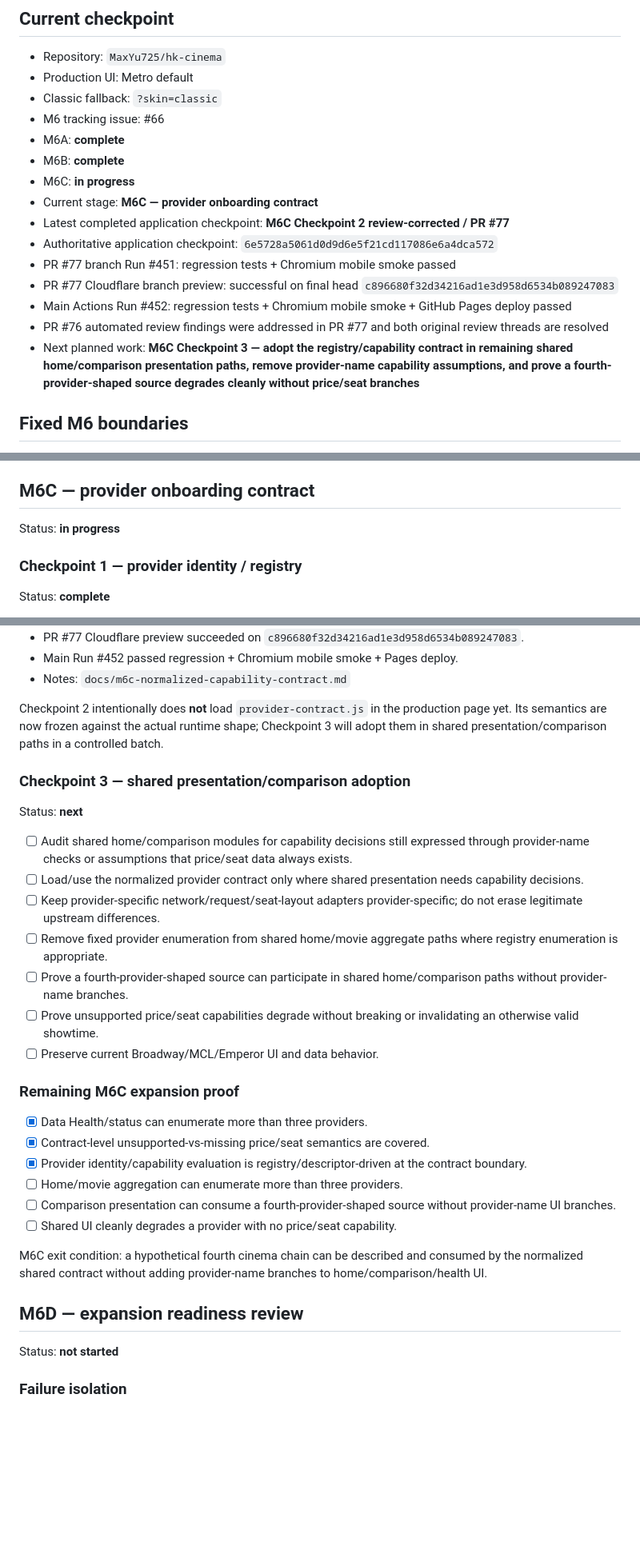
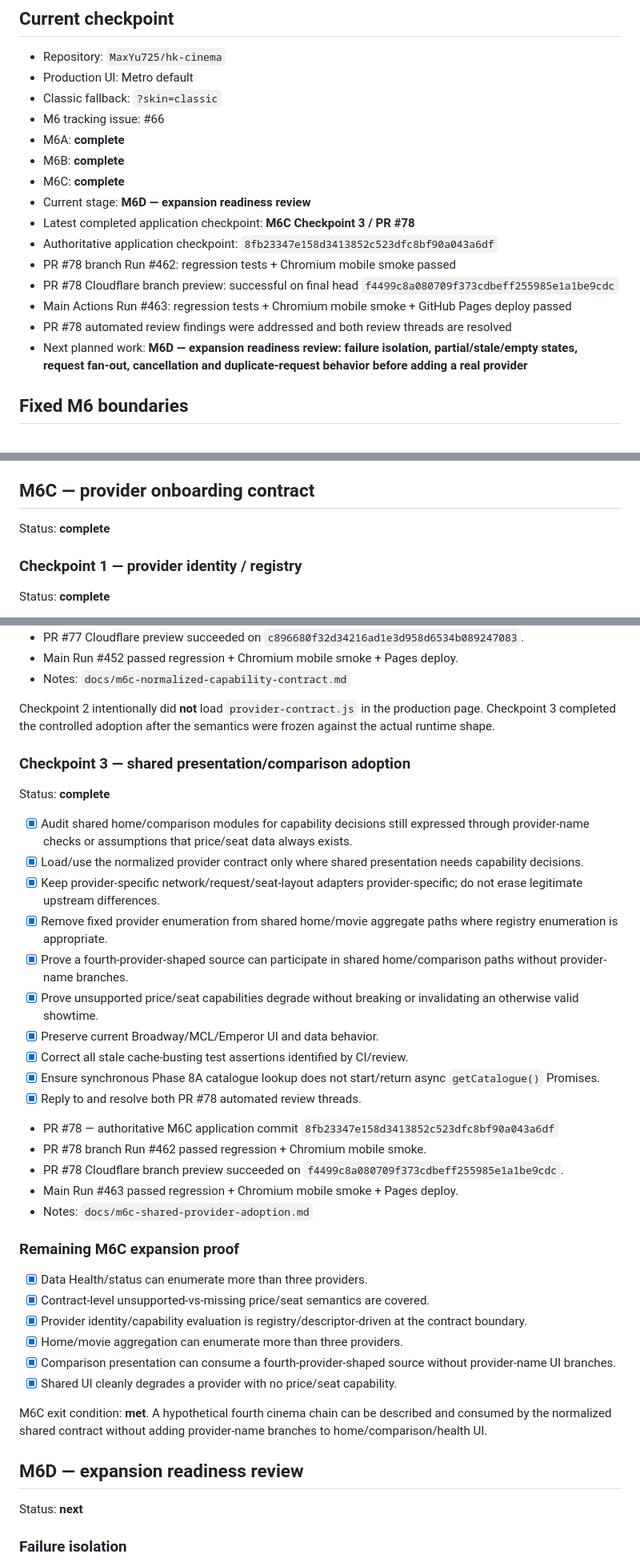
Before and after one commit to MaxYu725/hk-cinema, a Markdown page: docs/m6-checklist.md, 3 parts joined by grey strips. Shown at 80% size. GitHub-like rendering; blank space fills up the shorter version.

Commit message:
docs: checkpoint M6C completion

```diff
--- a/docs/m6-checklist.md
+++ b/docs/m6-checklist.md
@@ -10,15 +10,15 @@ This file is the recovery/checkpoint source of truth for Phase M6. If a chat/ses
 - M6 tracking issue: #66
 - M6A: **complete**
 - M6B: **complete**
-- M6C: **in progress**
-- Current stage: **M6C — provider onboarding contract**
-- Latest completed application checkpoint: **M6C Checkpoint 2 review-corrected / PR #77**
-- Authoritative application checkpoint: `6e5728a5061d0d9d6e5f21cd117086e6a4dca572`
-- PR #77 branch Run #451: regression tests + Chromium mobile smoke passed
-- PR #77 Cloudflare branch preview: successful on final head `c896680f32d34216ad1e3d958d6534b089247083`
-- Main Actions Run #452: regression tests + Chromium mobile smoke + GitHub Pages deploy passed
-- PR #76 automated review findings were addressed in PR #77 and both original review threads are resolved
-- Next planned work: **M6C Checkpoint 3 — adopt the registry/capability contract in remaining shared home/comparison presentation paths, remove provider-name capability assumptions, and prove a fourth-provider-shaped source degrades cleanly without price/seat branches**
+- M6C: **complete**
+- Current stage: **M6D — expansion readiness review**
+- Latest completed application checkpoint: **M6C Checkpoint 3 / PR #78**
+- Authoritative application checkpoint: `8fb23347e158d3413852c523dfc8bf90a043a6df`
+- PR #78 branch Run #462: regression tests + Chromium mobile smoke passed
+- PR #78 Cloudflare branch preview: successful on final head `f4499c8a080709f373cdbeff255985e1a1be9cdc`
+- Main Actions Run #463: regression tests + Chromium mobile smoke + GitHub Pages deploy passed
+- PR #78 automated review findings were addressed and both review threads are resolved
+- Next planned work: **M6D — expansion readiness review: failure isolation, partial/stale/empty states, request fan-out, cancellation and duplicate-request behavior before adding a real provider**
 
 ## Fixed M6 boundaries
 
@@ -100,7 +100,7 @@ Status: **complete**
 
 ## M6C — provider onboarding contract
 
-Status: **in progress**
+Status: **complete**
 
 ### Checkpoint 1 — provider identity / registry
 
@@ -150,34 +150,42 @@ Post-merge review correction:
 - Main Run #452 passed regression + Chromium mobile smoke + Pages deploy.
 - Notes: `docs/m6c-normalized-capability-contract.md`
 
-Checkpoint 2 intentionally does **not** load `provider-contract.js` in the production page yet. Its semantics are now frozen against the actual runtime shape; Checkpoint 3 will adopt them in shared presentation/comparison paths in a controlled batch.
+Checkpoint 2 intentionally did **not** load `provider-contract.js` in the production page. Checkpoint 3 completed the controlled adoption after the semantics were frozen against the actual runtime shape.
 
 ### Checkpoint 3 — shared presentation/comparison adoption
 
-Status: **next**
+Status: **complete**
 
-- [ ] Audit shared home/comparison modules for capability decisions still expressed through provider-name checks or assumptions that price/seat data always exists.
-- [ ] Load/use the normalized provider contract only where shared presentation needs capability decisions.
-- [ ] Keep provider-specific network/request/seat-layout adapters provider-specific; do not erase legitimate upstream differences.
-- [ ] Remove fixed provider enumeration from shared home/movie aggregate paths where registry enumeration is appropriate.
-- [ ] Prove a fourth-provider-shaped source can participate in shared home/comparison paths without provider-name branches.
-- [ ] Prove unsupported price/seat capabilities degrade without breaking or invalidating an otherwise valid showtime.
-- [ ] Preserve current Broadway/MCL/Emperor UI and data behavior.
+- [x] Audit shared home/comparison modules for capability decisions still expressed through provider-name checks or assumptions that price/seat data always exists.
+- [x] Load/use the normalized provider contract only where shared presentation needs capability decisions.
+- [x] Keep provider-specific network/request/seat-layout adapters provider-specific; do not erase legitimate upstream differences.
+- [x] Remove fixed provider enumeration from shared home/movie aggregate paths where registry enumeration is appropriate.
+- [x] Prove a fourth-provider-shaped source can participate in shared home/comparison paths without provider-name branches.
+- [x] Prove unsupported price/seat capabilities degrade without breaking or invalidating an otherwise valid showtime.
+- [x] Preserve current Broadway/MCL/Emperor UI and data behavior.
+- [x] Correct all stale cache-busting test assertions identified by CI/review.
+- [x] Ensure synchronous Phase 8A catalogue lookup does not start/return async `getCatalogue()` Promises.
+- [x] Reply to and resolve both PR #78 automated review threads.
+- PR #78 — authoritative M6C application commit `8fb23347e158d3413852c523dfc8bf90a043a6df`
+- PR #78 branch Run #462 passed regression + Chromium mobile smoke.
+- PR #78 Cloudflare branch preview succeeded on `f4499c8a080709f373cdbeff255985e1a1be9cdc`.
+- Main Run #463 passed regression + Chromium mobile smoke + Pages deploy.
+- Notes: `docs/m6c-shared-provider-adoption.md`
 
 ### Remaining M6C expansion proof
 
 - [x] Data Health/status can enumerate more than three providers.
 - [x] Contract-level unsupported-vs-missing price/seat semantics are covered.
 - [x] Provider identity/capability evaluation is registry/descriptor-driven at the contract boundary.
-- [ ] Home/movie aggregation can enumerate more than three providers.
-- [ ] Comparison presentation can consume a fourth-provider-shaped source without provider-name UI branches.
-- [ ] Shared UI cleanly degrades a provider with no price/seat capability.
+- [x] Home/movie aggregation can enumerate more than three providers.
+- [x] Comparison presentation can consume a fourth-provider-shaped source without provider-name UI branches.
+- [x] Shared UI cleanly degrades a provider with no price/seat capability.
 
-M6C exit condition: a hypothetical fourth cinema chain can be described and consumed by the normalized shared contract without adding provider-name branches to home/comparison/health UI.
+M6C exit condition: **met**. A hypothetical fourth cinema chain can be described and consumed by the normalized shared contract without adding provider-name branches to home/comparison/health UI.
 
 ## M6D — expansion readiness review
 
-Status: **not started**
+Status: **next**
 
 ### Failure isolation
 
```
